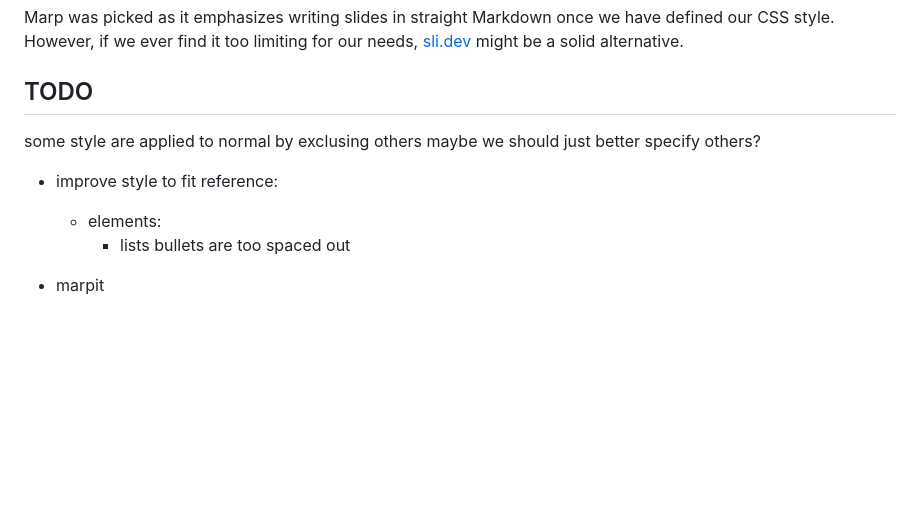
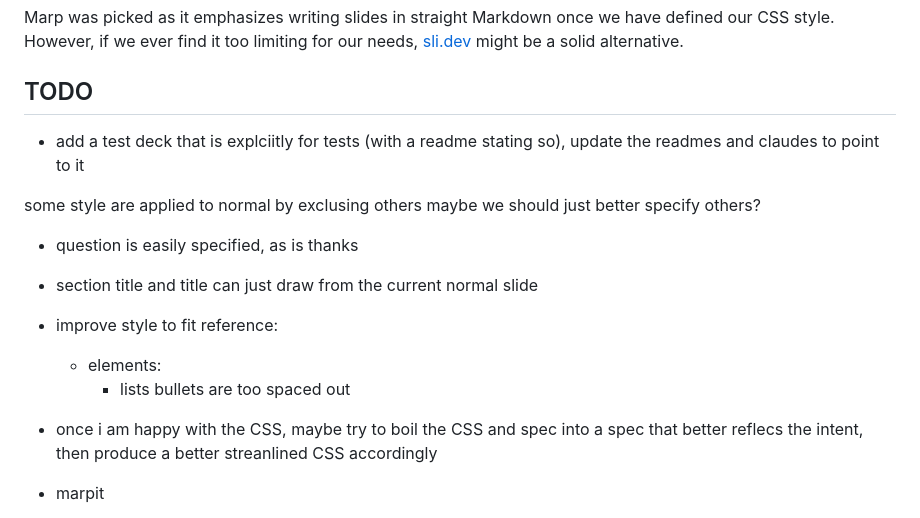
Before and after one commit to nestordemeure/nersc_markdown_slides, a Markdown page: README.md, the part around the change. Rendered like a GitHub page; blank space fills up the shorter version.

Commit message:
added todo items

```diff
--- a/README.md
+++ b/README.md
@@ -64,12 +64,18 @@ However, if we ever find it too limiting for our needs, [sli.dev](https://sli.de
 
 ## TODO
 
+* add a test deck that is explciitly for tests (with a readme stating so), update the readmes and claudes to point to it
+
 some style are applied to normal by exclusing others
 maybe we should just better specify others?
+* question is easily specified, as is thanks
+* section title and title can just draw from the current normal slide
 
 * improve style to fit reference:
   * elements:
     * lists bullets are too spaced out
+
+* once i am happy with the CSS, maybe try to boil the CSS and spec into a spec that better reflecs the intent, then produce a better streanlined CSS accordingly
 
 * marpit
   * how to center text when it makes sense?
```
